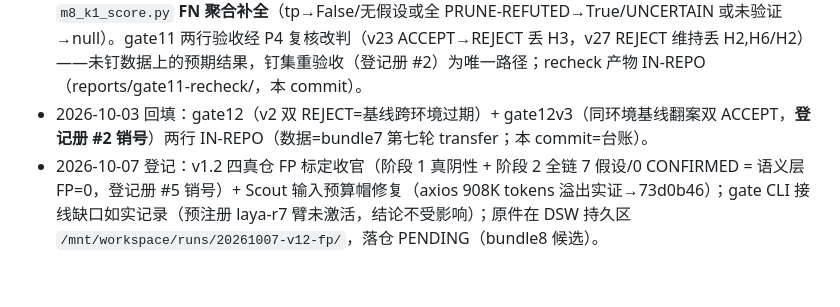
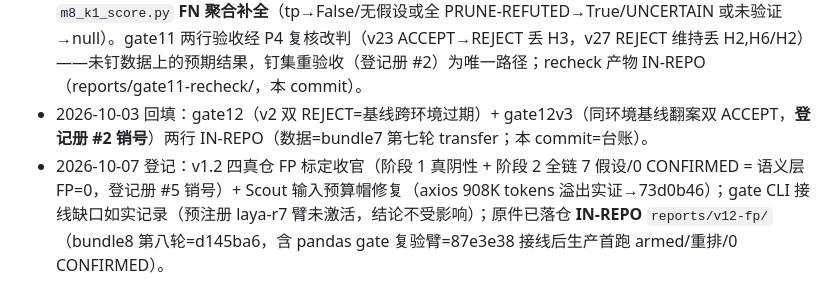
Before and after one commit to a9320/arcanum-spark, a Markdown page: docs/EVAL-LEDGER.md, the part around one of its changes. GitHub-like rendering.

Commit message:
docs: bundle8 落仓收口 — EVAL-LEDGER v1.2 行 PENDING→IN-REPO(reports/v12-fp, 第八轮=d145ba6) + gate 复验臂订正(pandas armed/重排/H1 degenerate/0 CONFIRMED 保持) + V12-FP-REPOS/ROADMAP 同步

```diff
--- a/docs/EVAL-LEDGER.md
+++ b/docs/EVAL-LEDGER.md
@@ -41,4 +41,4 @@
 - 2026-10-01 晚订正：v27 行"分数越界"判定撤回——H3=1000.8982/1000.8202 系 `gate.py` laya 分支 protected +1000 设计加成（fail-safe 排第一），模型原始分 0.8982/0.8202 在 [0,1] 契约内；无钳位需求，gate v1.2 改进项仅剩"钉假设集"。
 - 2026-10-02 外审整改：对照器 **P4 confirmed-coverage** 判据落地（数量地板对假设集漂移失明的堵口）+ `m8_k1_score.py` **FN 聚合补全**（tp→False/无假设或全 PRUNE-REFUTED→True/UNCERTAIN 或未验证→null）。gate11 两行验收经 P4 复核改判（v23 ACCEPT→REJECT 丢 H3，v27 REJECT 维持丢 H2,H6/H2）——未钉数据上的预期结果，钉集重验收（登记册 #2）为唯一路径；recheck 产物 IN-REPO（reports/gate11-recheck/，本 commit）。
 - 2026-10-03 回填：gate12（v2 双 REJECT=基线跨环境过期）+ gate12v3（同环境基线翻案双 ACCEPT，**登记册 #2 销号**）两行 IN-REPO（数据=bundle7 第七轮 transfer；本 commit=台账）。
-- 2026-10-07 登记：v1.2 四真仓 FP 标定收官（阶段 1 真阴性 + 阶段 2 全链 7 假设/0 CONFIRMED = 语义层 FP=0，登记册 #5 销号）+ Scout 输入预算帽修复（axios 908K tokens 溢出实证→73d0b46）；gate CLI 接线缺口如实记录（预注册 laya-r7 臂未激活，结论不受影响）；原件在 DSW 持久区 `/mnt/workspace/runs/20261007-v12-fp/`，落仓 PENDING（bundle8 候选）。
+- 2026-10-07 登记：v1.2 四真仓 FP 标定收官（阶段 1 真阴性 + 阶段 2 全链 7 假设/0 CONFIRMED = 语义层 FP=0，登记册 #5 销号）+ Scout 输入预算帽修复（axios 908K tokens 溢出实证→73d0b46）；gate CLI 接线缺口如实记录（预注册 laya-r7 臂未激活，结论不受影响）；原件已落仓 **IN-REPO** `reports/v12-fp/`（bundle8 第八轮=d145ba6，含 pandas gate 复验臂=87e3e38 接线后生产首跑 armed/重排/0 CONFIRMED）。
```
Also changed, not shown: other parts of docs/EVAL-LEDGER.md (+1 -1 lines), docs/ROADMAP.md (+1 -1 lines), docs/V12-FP-REPOS.md (+2 -2 lines).
